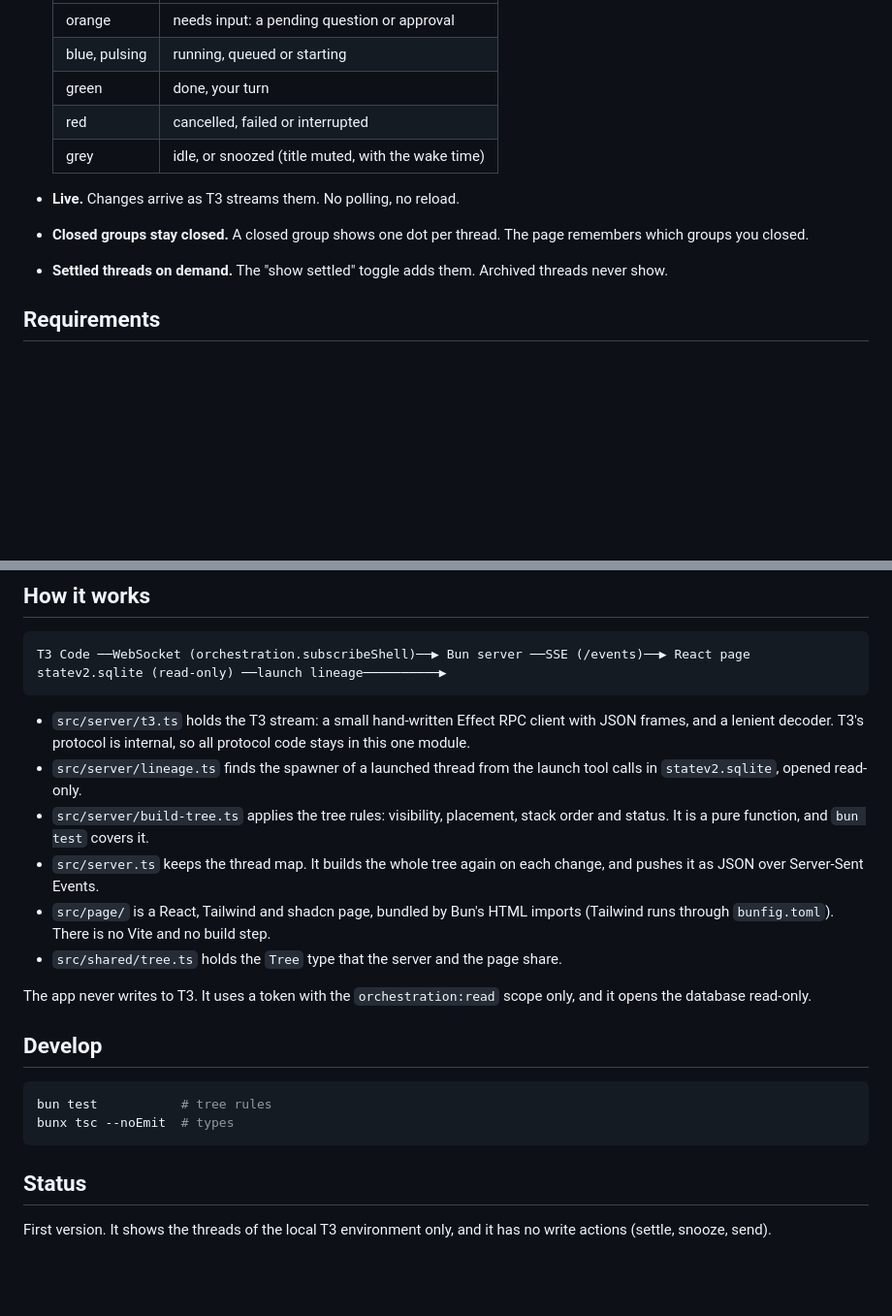
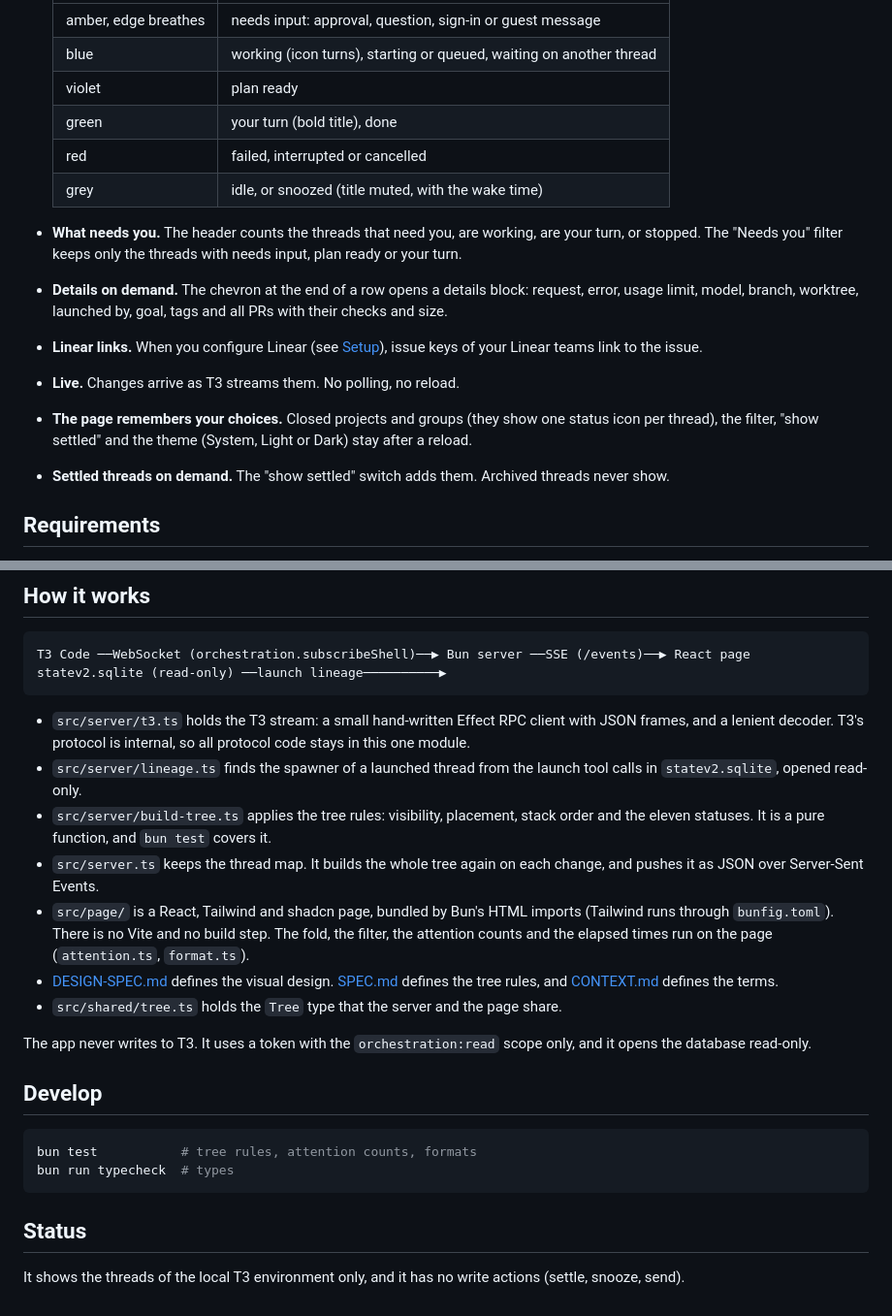
Before and after one commit to lakardion/t3-thread-tree, a Markdown page: README.md, 2 parts joined by grey strips. Shown at 97% size. Rendered like a GitHub page; blank space fills up the shorter version.

````diff
--- a/README.md
+++ b/README.md
@@ -21,13 +22,17 @@ _Screenshots use made-up data from `bun run demo`._
   |---|---|
-  | orange | needs input: a pending question or approval |
-  | blue, pulsing | running, queued or starting |
-  | green | done, your turn |
-  | red | cancelled, failed or interrupted |
+  | amber, edge breathes | needs input: approval, question, sign-in or guest message |
+  | blue | working (icon turns), starting or queued, waiting on another thread |
+  | violet | plan ready |
+  | green | your turn (bold title), done |
+  | red | failed, interrupted or cancelled |
   | grey | idle, or snoozed (title muted, with the wake time) |
 
+- **What needs you.** The header counts the threads that need you, are working, are your turn, or stopped. The "Needs you" filter keeps only the threads with needs input, plan ready or your turn.
+- **Details on demand.** The chevron at the end of a row opens a details block: request, error, usage limit, model, branch, worktree, launched by, goal, tags and all PRs with their checks and size.
+- **Linear links.** When you configure Linear (see [Setup](#setup)), issue keys of your Linear teams link to the issue.
 - **Live.** Changes arrive as T3 streams them. No polling, no reload.
-- **Closed groups stay closed.** A closed group shows one dot per thread. The page remembers which groups you closed.
-- **Settled threads on demand.** The "show settled" toggle adds them. Archived threads never show.
+- **The page remembers your choices.** Closed projects and groups (they show one status icon per thread), the filter, "show settled" and the theme (System, Light or Dark) stay after a reload.
+- **Settled threads on demand.** The "show settled" switch adds them. Archived threads never show.
 
 ## Requirements
 
@@ -75,9 +80,10 @@ statev2.sqlite (read-only) ──launch lineage──────────▶
 
 - `src/server/t3.ts` holds the T3 stream: a small hand-written Effect RPC client with JSON frames, and a lenient decoder. T3's protocol is internal, so all protocol code stays in this one module.
 - `src/server/lineage.ts` finds the spawner of a launched thread from the launch tool calls in `statev2.sqlite`, opened read-only.
-- `src/server/build-tree.ts` applies the tree rules: visibility, placement, stack order and status. It is a pure function, and `bun test` covers it.
+- `src/server/build-tree.ts` applies the tree rules: visibility, placement, stack order and the eleven statuses. It is a pure function, and `bun test` covers it.
 - `src/server.ts` keeps the thread map. It builds the whole tree again on each change, and pushes it as JSON over Server-Sent Events.
-- `src/page/` is a React, Tailwind and shadcn page, bundled by Bun's HTML imports (Tailwind runs through `bunfig.toml`). There is no Vite and no build step.
+- `src/page/` is a React, Tailwind and shadcn page, bundled by Bun's HTML imports (Tailwind runs through `bunfig.toml`). There is no Vite and no build step. The fold, the filter, the attention counts and the elapsed times run on the page (`attention.ts`, `format.ts`).
+- [DESIGN-SPEC.md](DESIGN-SPEC.md) defines the visual design. [SPEC.md](SPEC.md) defines the tree rules, and [CONTEXT.md](CONTEXT.md) defines the terms.
 - `src/shared/tree.ts` holds the `Tree` type that the server and the page share.
 
 The app never writes to T3. It uses a token with the `orchestration:read` scope only, and it opens the database read-only.
@@ -85,10 +91,10 @@ The app never writes to T3. It uses a token with the `orchestration:read` scope
 ## Develop
 
 ```sh
-bun test           # tree rules
-bunx tsc --noEmit  # types
+bun test           # tree rules, attention counts, formats
+bun run typecheck  # types
 ```
 
 ## Status
 
-First version. It shows the threads of the local T3 environment only, and it has no write actions (settle, snooze, send).
+It shows the threads of the local T3 environment only, and it has no write actions (settle, snooze, send).
````
Also changed, not shown: other parts of README.md (+7 -6 lines), docs/tree-dark.png, docs/tree-light.png.
